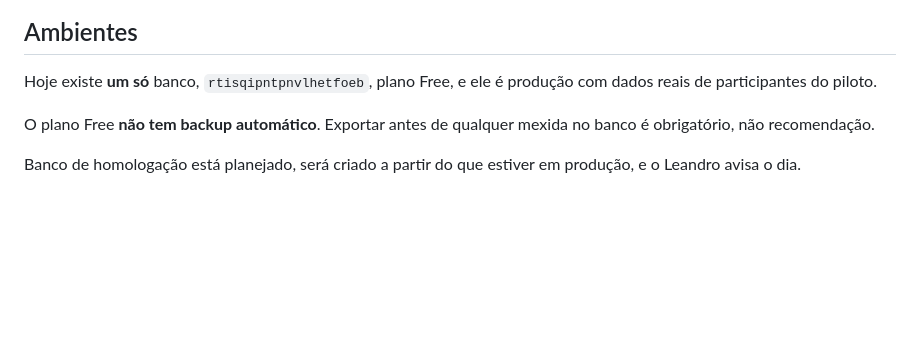
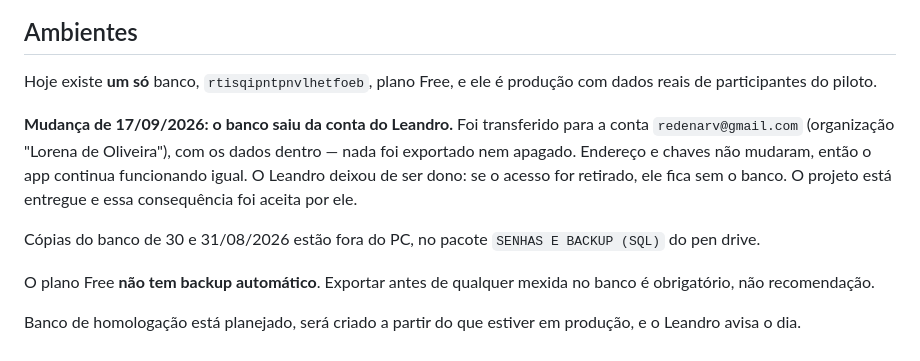
Before and after one commit to leoof7/NARV, a Markdown page: CLAUDE.md, the part around the change. GitHub-like rendering; blank space fills up the shorter version.

Commit message:
Registra a transferencia do banco e a falha do backup automatico
Co-Authored-By: Claude Opus 5 <noreply@anthropic.com>

```diff
--- a/CLAUDE.md
+++ b/CLAUDE.md
@@ -102,6 +102,16 @@ verdade — não aceite "revisei o código" como prova de que funciona.
 Hoje existe **um só** banco, `rtisqipntpnvlhetfoeb`, plano Free, e ele é
 produção com dados reais de participantes do piloto.
 
+**Mudança de 17/09/2026: o banco saiu da conta do Leandro.** Foi transferido
+para a conta `redenarv@gmail.com` (organização "Lorena de Oliveira"), com os
+dados dentro — nada foi exportado nem apagado. Endereço e chaves não mudaram,
+então o app continua funcionando igual. O Leandro deixou de ser dono: se o
+acesso for retirado, ele fica sem o banco. O projeto está entregue e essa
+consequência foi aceita por ele.
+
+Cópias do banco de 30 e 31/08/2026 estão fora do PC, no pacote
+`SENHAS E BACKUP (SQL)` do pen drive.
+
 O plano Free **não tem backup automático**. Exportar antes de qualquer
 mexida no banco é obrigatório, não recomendação.
 
```
Also changed, not shown: docs/ambientes.md (+12 -1 lines).
